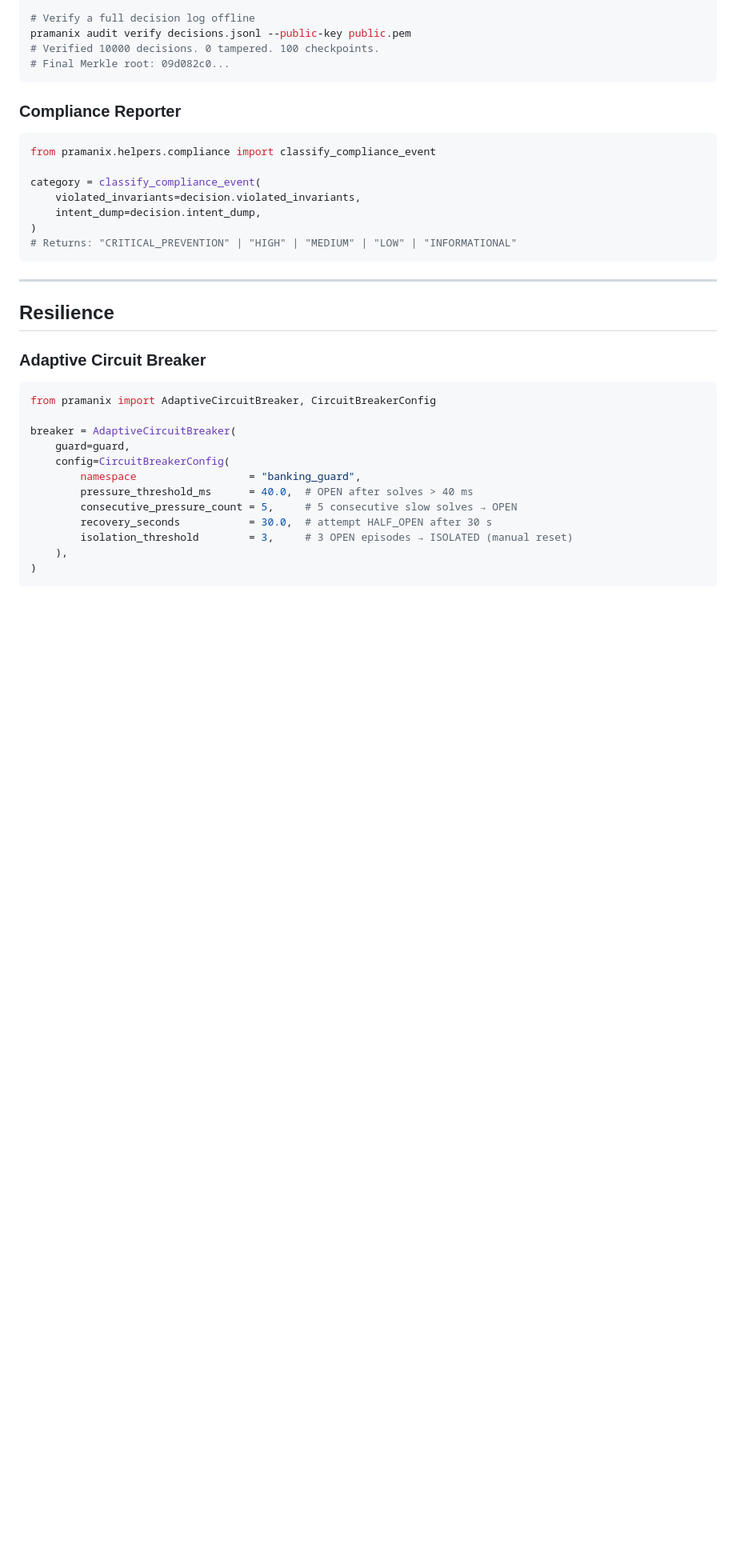
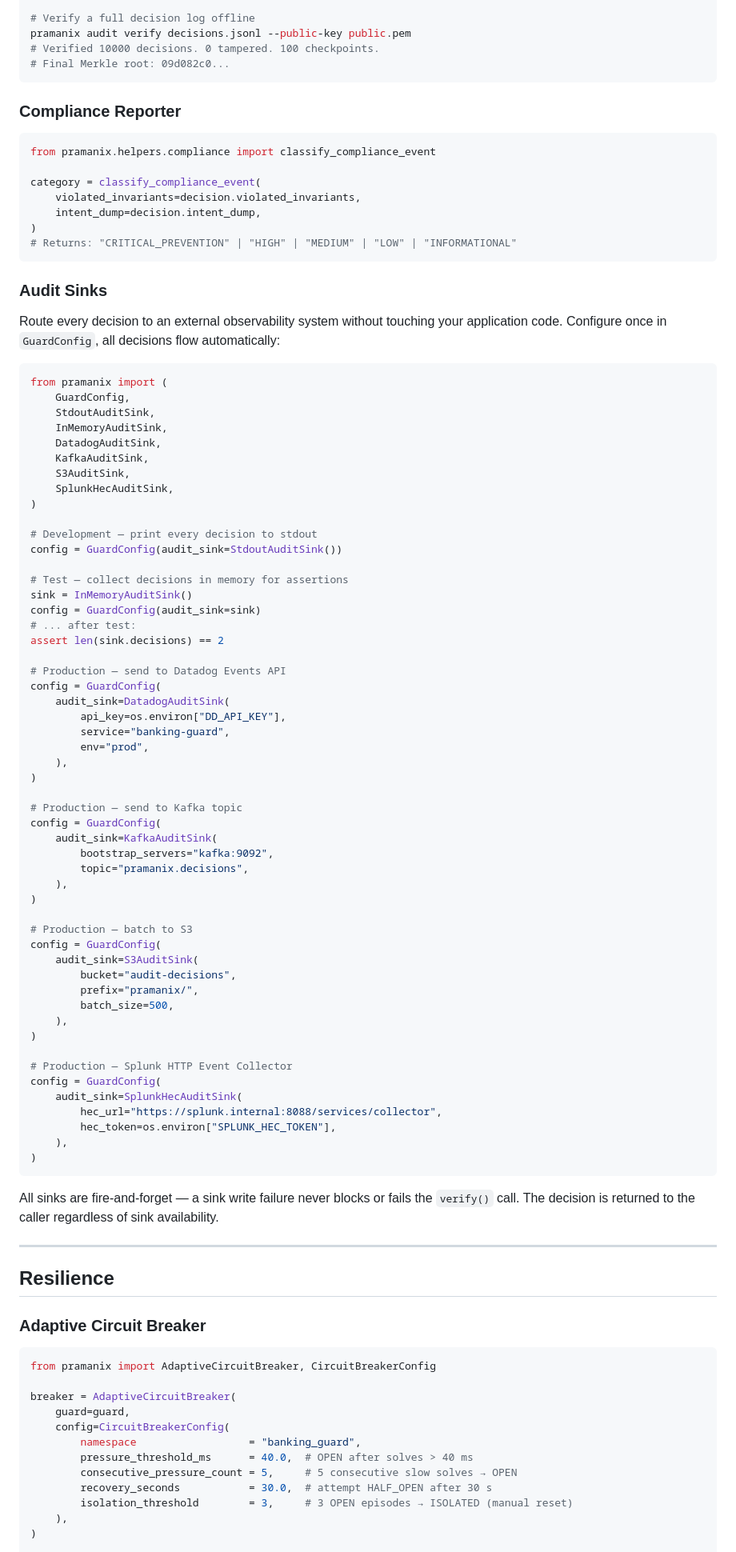
Before and after one commit to viraj1011JAIN/Pramanix, a Markdown page: README.md, the part around one of its changes. Shown at 80% size. Drawn GitHub-style; blank space fills up the shorter version.

Commit message:
docs(readme): add Distributed Circuit Breaker, Audit Sinks, and process-safe pickling sections
Three v1.0 features were present in code and tests but not documented in the README:
- C-5 DistributedCircuitBreaker with RedisDistributedBackend / InMemoryDistributedBackend
- E-4 AuditSink hierarchy (Stdout, InMemory, Datadog, Kafka, S3, Splunk HEC)
- C-3 Guard.assert_process_safe() diagnostic for async-process pickling pre-flight

Co-Authored-By: Claude Sonnet 4.6 <noreply@anthropic.com>

````diff
--- a/README.md
+++ b/README.md
@@ -1139,6 +1151,67 @@ category = classify_compliance_event(
 # Returns: "CRITICAL_PREVENTION" | "HIGH" | "MEDIUM" | "LOW" | "INFORMATIONAL"
 ```
 
+### Audit Sinks
+
+Route every decision to an external observability system without touching your application code. Configure once in `GuardConfig`, all decisions flow automatically:
+
+```python
+from pramanix import (
+    GuardConfig,
+    StdoutAuditSink,
+    InMemoryAuditSink,
+    DatadogAuditSink,
+    KafkaAuditSink,
+    S3AuditSink,
+    SplunkHecAuditSink,
+)
+
+# Development — print every decision to stdout
+config = GuardConfig(audit_sink=StdoutAuditSink())
+
+# Test — collect decisions in memory for assertions
+sink = InMemoryAuditSink()
+config = GuardConfig(audit_sink=sink)
+# ... after test:
+assert len(sink.decisions) == 2
+
+# Production — send to Datadog Events API
+config = GuardConfig(
+    audit_sink=DatadogAuditSink(
+        api_key=os.environ["DD_API_KEY"],
+        service="banking-guard",
+        env="prod",
+    ),
+)
+
+# Production — send to Kafka topic
+config = GuardConfig(
+    audit_sink=KafkaAuditSink(
+        bootstrap_servers="kafka:9092",
+        topic="pramanix.decisions",
+    ),
+)
+
+# Production — batch to S3
+config = GuardConfig(
+    audit_sink=S3AuditSink(
+        bucket="audit-decisions",
+        prefix="pramanix/",
+        batch_size=500,
+    ),
+)
+
+# Production — Splunk HTTP Event Collector
+config = GuardConfig(
+    audit_sink=SplunkHecAuditSink(
+        hec_url="https://splunk.internal:8088/services/collector",
+        hec_token=os.environ["SPLUNK_HEC_TOKEN"],
+    ),
+)
+```
+
+All sinks are fire-and-forget — a sink write failure never blocks or fails the `verify()` call. The decision is returned to the caller regardless of sink availability.
+
 ---
 
 ## Resilience
````
Also changed, not shown: other parts of README.md (+40 -0 lines).
